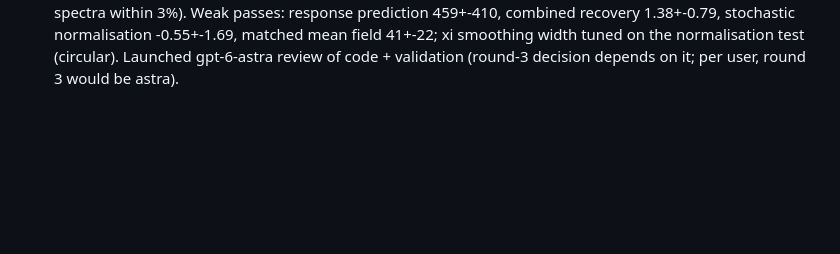
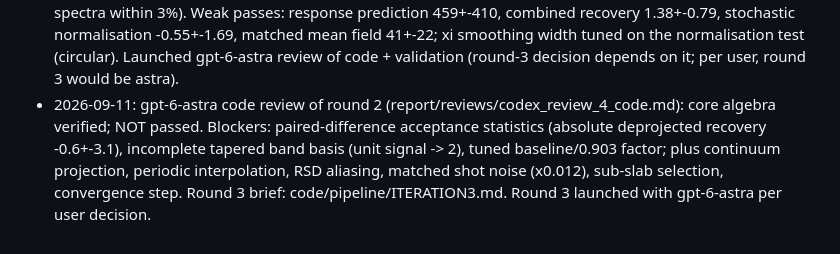
Before and after one commit to slosar/LyaLenser, a Markdown page: PROGRESS.md, the part around the change. GitHub-like rendering; blank space fills up the shorter version.

Commit message:
PROGRESS: review 4 and round 3

```diff
--- a/PROGRESS.md
+++ b/PROGRESS.md
@@ -62,3 +62,4 @@ User intends to restart and have codex (gpt-6-astra high) review steps 1-3 and P
 - 2026-09-10: review 3 incorporated; IMPLEMENTATION.md v3 (sign, moments, junk band, completeness division, mock correlations, 11 acceptance tests). Stage A implementation handed to codex gpt-5.6.sol.
 - 2026-09-10: data downloaded to /data/LyaLenser/raw (DESI DR1 deltas 1028 files verified by size, QSO catalogues + LSS randoms, ACT DR6 release + baseline products, Planck PR4 2018-like maps; ACT 400 sims still downloading). code/data_checks/delta_summary.py: 428,403 forests; coverage 22/deg^2 at z=2.1 -> 4.6 at z=3.0 (slab mean 12.5); median P_N 0.54 Mpc/h, ln-scatter 2.2. Forecast rerun with empirical n(z) and P_N,a ("DR1 empirical" row, report Table 2): matched-template S/N 0.9 (40<=L<=300), 1.1 (all L); response term 1.8 sigma. Report conclusion updated: DR1 gives pipeline + response + limits; detection needs full DESI.
 - 2026-09-11: implementation round 2 finished (316 min): 17/17 unit tests; full scale=1 x 20-seed acceptance 11/11 reported PASS (normalisation slopes 1.007/0.990, injection 1.047, shape p=0.78, jackknife ratio 0.87, spectra within 3%). Weak passes: response prediction 459+-410, combined recovery 1.38+-0.79, stochastic normalisation -0.55+-1.69, matched mean field 41+-22; xi smoothing width tuned on the normalisation test (circular). Launched gpt-6-astra review of code + validation (round-3 decision depends on it; per user, round 3 would be astra).
+- 2026-09-11: gpt-6-astra code review of round 2 (report/reviews/codex_review_4_code.md): core algebra verified; NOT passed. Blockers: paired-difference acceptance statistics (absolute deprojected recovery -0.6+-3.1), incomplete tapered band basis (unit signal -> 2), tuned baseline/0.903 factor; plus continuum projection, periodic interpolation, RSD aliasing, matched shot noise (x0.012), sub-slab selection, convergence step. Round 3 brief: code/pipeline/ITERATION3.md. Round 3 launched with gpt-6-astra per user decision.
```
